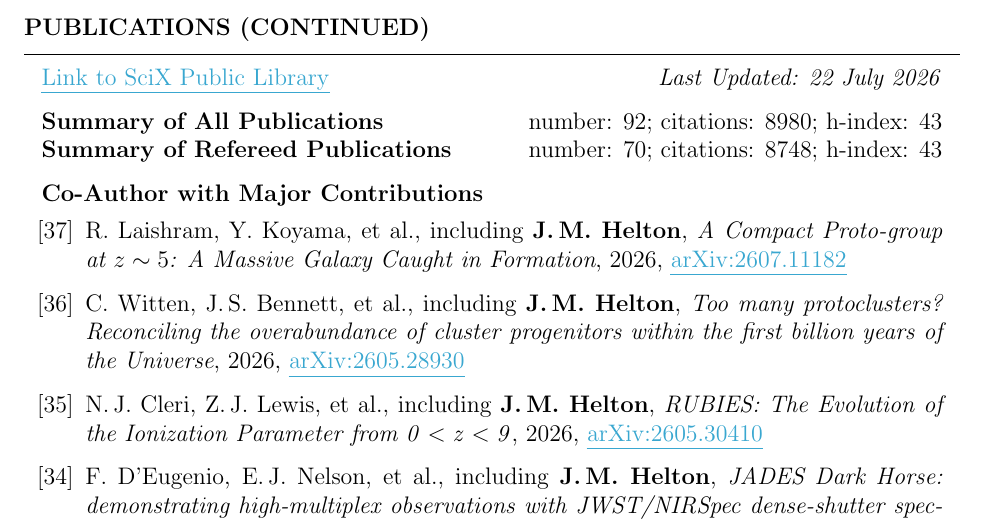
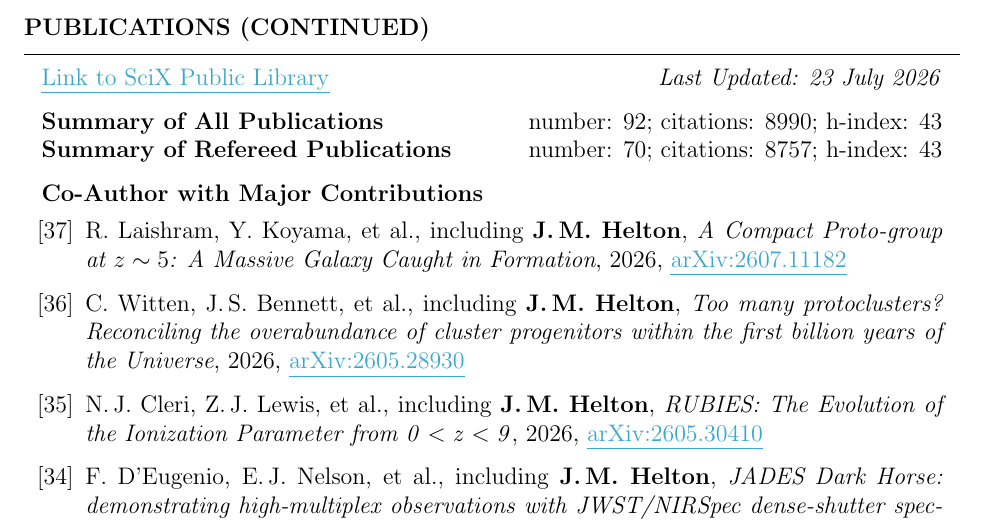
Before and after one commit to jakobhelton/jakobhelton.github.io, a LaTeX CV (assets/cv/JMH_CV.tex): part of page 6 of 12, cut so that both start at the same text. Compiled offline with pdfLaTeX.

Commit message:
chore: daily data update [2026-07-23]

```diff
--- a/assets/cv/JMH_CV.tex
+++ b/assets/cv/JMH_CV.tex
@@ -360,10 +360,10 @@ Prof. Marcia Rieke \hfill The University of Arizona \hfill \ \ \ \ \ \ \ \,\, \h
 
 \begin{rSection}{Publications (Continued)}
 
-\href{https://scixplorer.org/public-libraries/57nm1ouuTMusp62fvjiXYg}{\ul{Link to SciX Public Library}} \hfill \textit{Last Updated: 22 July 2026}
+\href{https://scixplorer.org/public-libraries/57nm1ouuTMusp62fvjiXYg}{\ul{Link to SciX Public Library}} \hfill \textit{Last Updated: 23 July 2026}
 
-\textbf{Summary of All Publications} \hfill number: $92$; citations: $8980$; h-index: $43$ \\
-\textbf{Summary of Refereed Publications} \hfill number: $70$; citations: $8748$; h-index: $43$
+\textbf{Summary of All Publications} \hfill number: $92$; citations: $8990$; h-index: $43$ \\
+\textbf{Summary of Refereed Publications} \hfill number: $70$; citations: $8757$; h-index: $43$
 
 %	CO-AUTHOR WITH MAJOR CONTRIBUTIONS PUBLICATIONS SECTION
 
```
Also changed, not shown: assets/images/hero_0.jpg, assets/cv/JMH_CV.tex (6 more changed lines), 2 other files.
